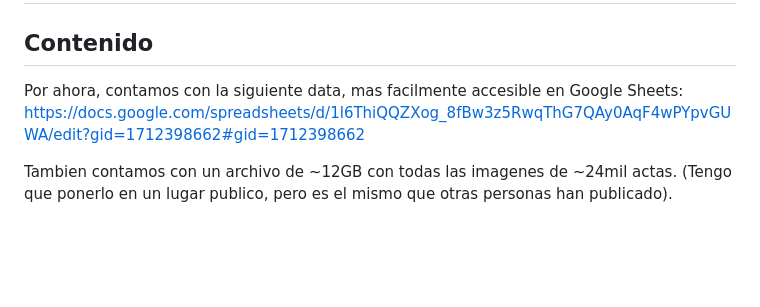
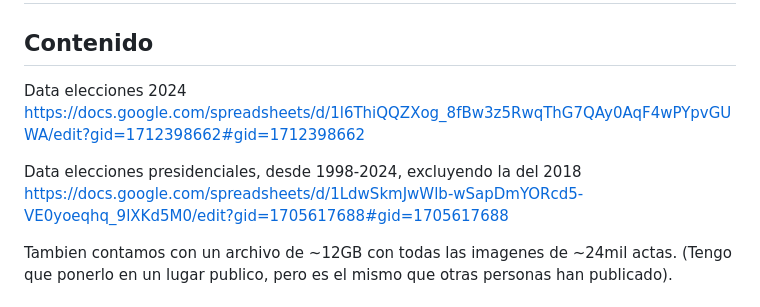
Before and after one commit to ipince/vzlapi, a Markdown page: README.md, the part around the change. GitHub-like rendering; blank space fills up the shorter version.

Commit message:
link a sheet con todas las elecciones

```diff
--- a/README.md
+++ b/README.md
@@ -14,8 +14,11 @@ Preguntas/problemas, o quieres ayudar? Agrega un [issue](https://github.com/ipin
 
 ## Contenido
 
-Por ahora, contamos con la siguiente data, mas facilmente accesible en Google Sheets:
+Data elecciones 2024
 https://docs.google.com/spreadsheets/d/1l6ThiQQZXog_8fBw3z5RwqThG7QAy0AqF4wPYpvGUWA/edit?gid=1712398662#gid=1712398662
+
+Data elecciones presidenciales, desde 1998-2024, excluyendo la del 2018
+https://docs.google.com/spreadsheets/d/1LdwSkmJwWlb-wSapDmYORcd5-VE0yoeqhq_9lXKd5M0/edit?gid=1705617688#gid=1705617688
 
 Tambien contamos con un archivo de ~12GB con todas las imagenes de ~24mil actas. (Tengo que ponerlo en un lugar publico, pero es el mismo que otras personas han publicado).
 
```
